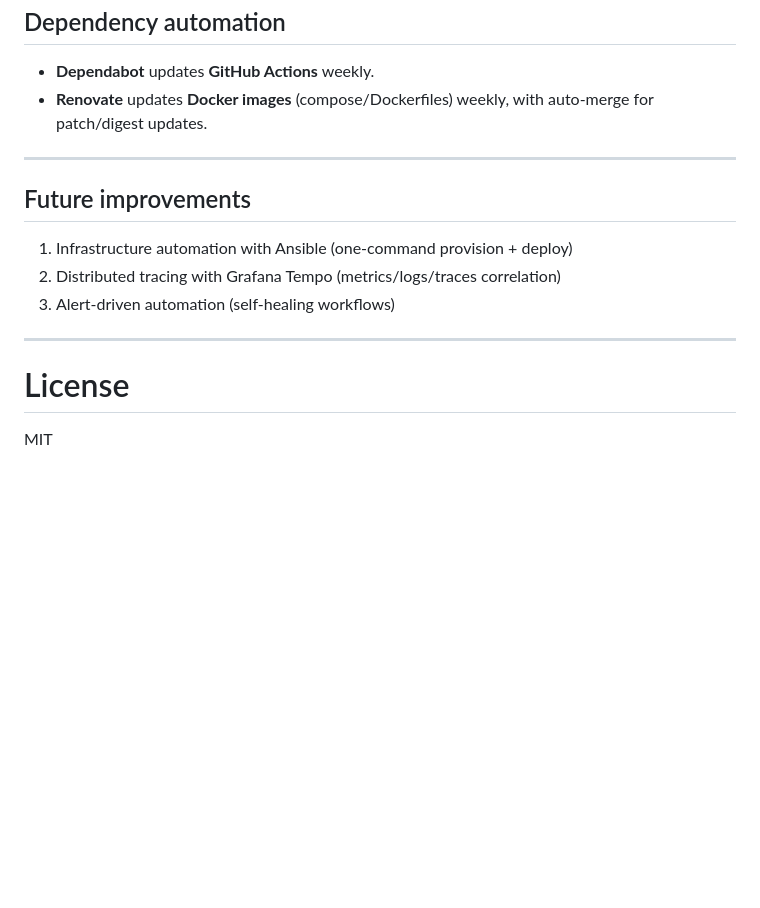
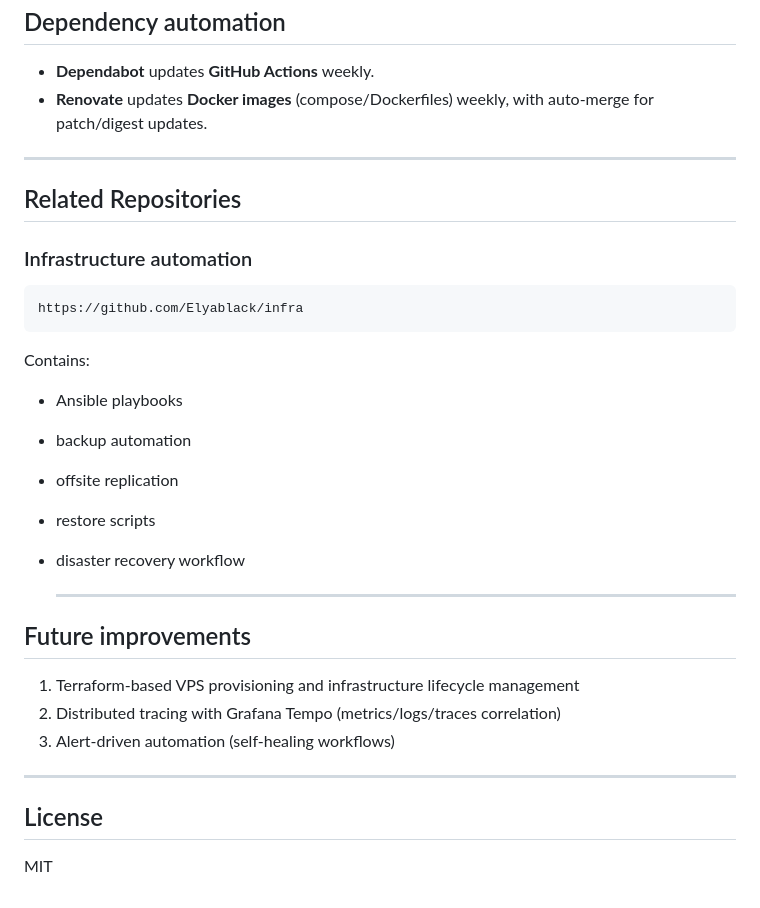
Before and after one commit to Elyablack/monitoring-stack, a Markdown page: README.md, the part around one of its changes. GitHub-like rendering; blank space fills up the shorter version.

````diff
--- a/README.md
+++ b/README.md
@@ -395,14 +432,32 @@ Creating a tag vX.Y.Z publishes:
 
 ---
 
+## Related Repositories
+
+### Infrastructure automation
+
+```
+https://github.com/Elyablack/infra
+```
+
+Contains:
+
+- Ansible playbooks
+- backup automation
+- offsite replication
+- restore scripts
+- disaster recovery workflow
+
+  ---
+
 ## Future improvements
 
-1. Infrastructure automation with Ansible (one-command provision + deploy)
+1. Terraform-based VPS provisioning and infrastructure lifecycle management
 2. Distributed tracing with Grafana Tempo (metrics/logs/traces correlation)
 3. Alert-driven automation (self-healing workflows)
 
 ---
 
-# License
+## License
 
 MIT
````
Also changed, not shown: other parts of README.md (+37 -0 lines).
